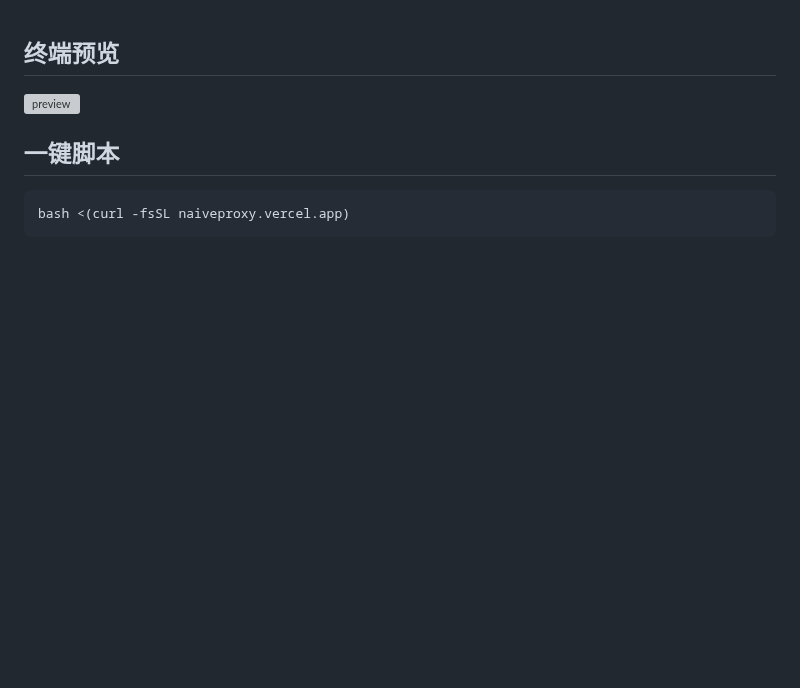
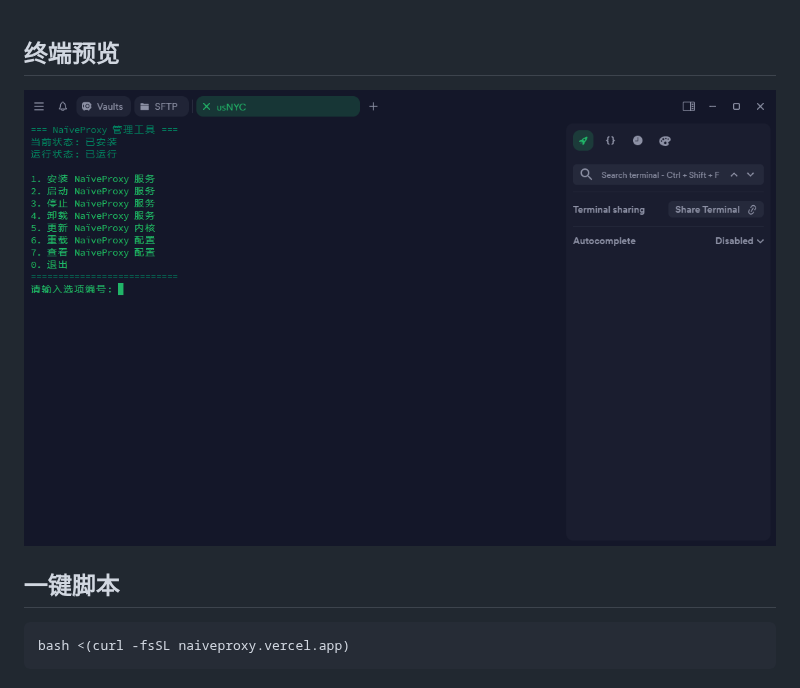
Before and after one commit to passeway/naiveproxy, a Markdown page: README.md, the part around the change. GitHub-like rendering; blank space fills up the shorter version; grey boxes are pictures that could not be loaded.

````diff
--- a/README.md
+++ b/README.md
@@ -1,6 +1,6 @@
 ## 终端预览
 
-![preview](预览.png)
+![preview](img.png)
 ## 一键脚本
 ```
 bash <(curl -fsSL naiveproxy.vercel.app)
````
